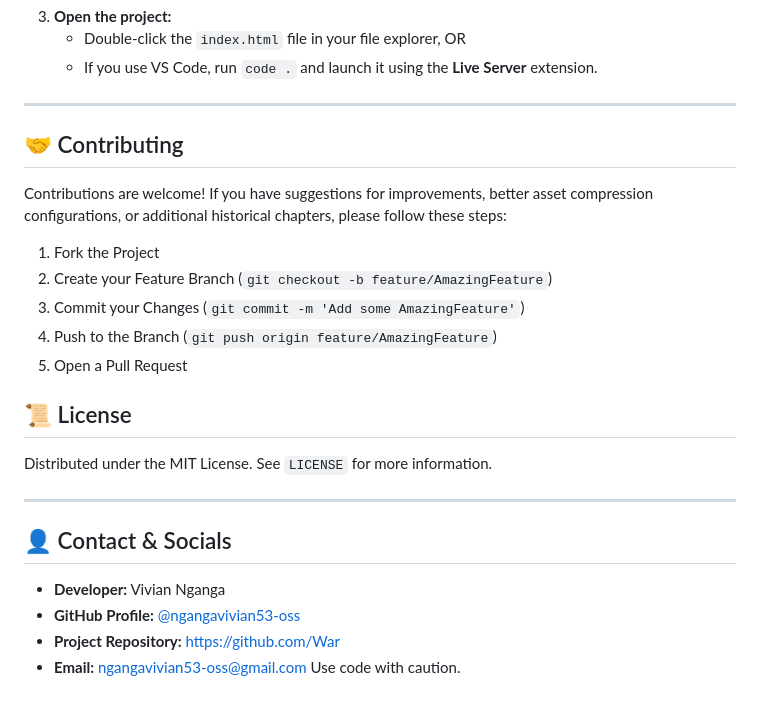
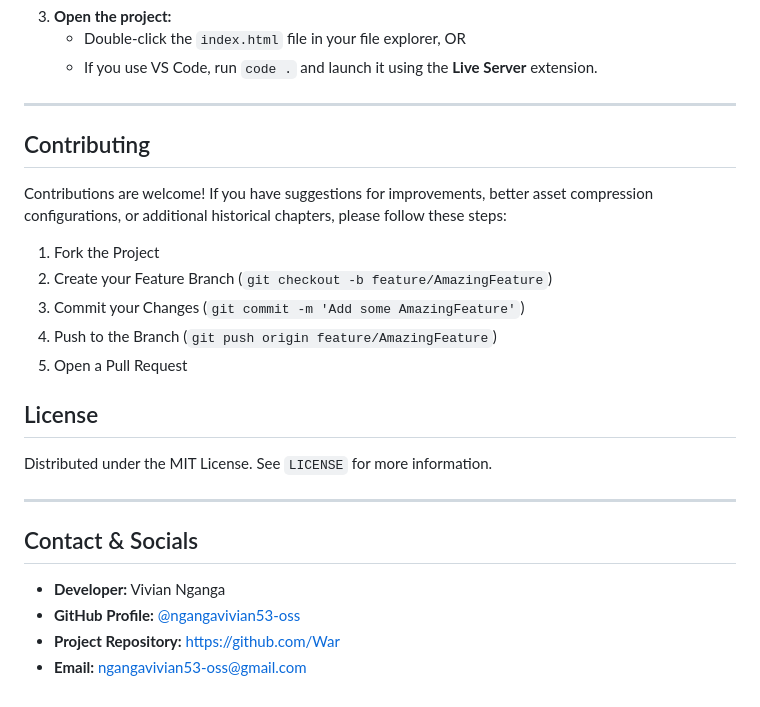
Before and after one commit to ngangavivian53-oss/War, a Markdown page: readme.md, the part around one of its changes. GitHub-like rendering.

Commit message:
cleared some errors

```diff
--- a/readme.md
+++ b/readme.md
@@ -58,7 +58,7 @@ You only need a modern web browser (like Google Chrome, Microsoft Edge, or Mozil
    * If you use VS Code, run `code .` and launch it using the **Live Server** extension.
 
 ---
-## 🤝 Contributing
+##  Contributing
 Contributions are welcome! If you have suggestions for improvements, better asset compression configurations, or additional historical chapters, please follow these steps:
 1. Fork the Project
 2. Create your Feature Branch (`git checkout -b feature/AmazingFeature`)
@@ -66,14 +66,13 @@ Contributions are welcome! If you have suggestions for improvements, better asse
 4. Push to the Branch (`git push origin feature/AmazingFeature`)
 5. Open a Pull Request
 
-## 📜 License
+##  License
 Distributed under the MIT License. See `LICENSE` for more information.
 
 ---
-## 👤 Contact & Socials
+##  Contact & Socials
 
 *   **Developer:** Vivian Nganga
 *   **GitHub Profile:** [@ngangavivian53-oss](https://github.com)
 *   **Project Repository:** [https://github.com/War](https://github.com/War)
 *   **Email:** [ngangavivian53-oss@gmail.com](mailto:ngangavivian53-oss@gmail.com)
-Use code with caution.
```
Also changed, not shown: other parts of readme.md (+2 -2 lines).
